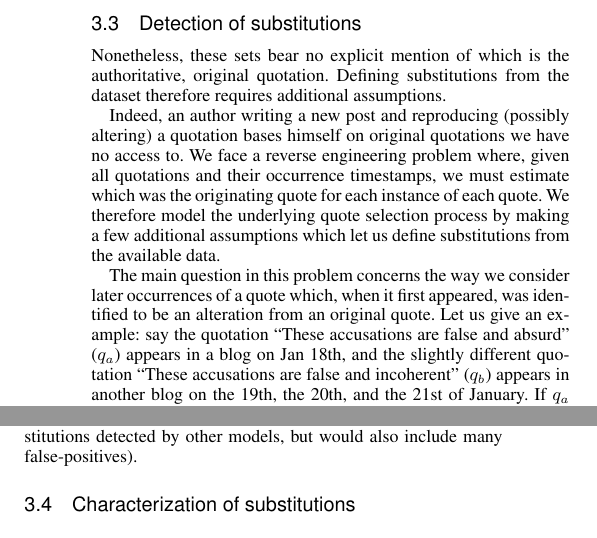
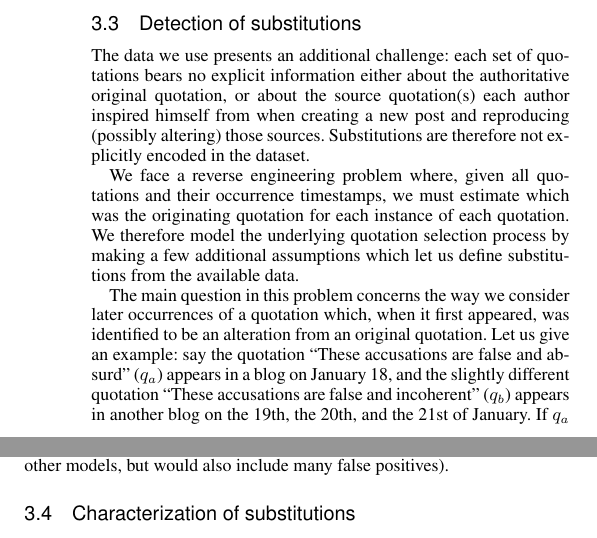
Before and after one commit to wehlutyk/brainscopypaste-paper, a LaTeX paper (brainscopypaste.tex, which reads brains-protocol.tex): two parts of the columns of page 4 of 8, joined at a grey line, cut so that both start at the same text. Compiled offline with pdfLaTeX.

Commit message:
3.3 is reread and good.

```diff
--- a/brains-protocol.tex
+++ b/brains-protocol.tex
@@ -110,9 +110,12 @@ We chose to focus the results on FA as this network presents a direct psychologi
 
 \subsection{Detection of substitutions}
 
-Nonetheless, these sets bear no explicit mention of which is the authoritative, original quotation.  Defining substitutions from the dataset therefore requires additional assumptions.
-%\tb{Il manque en effet certaines informations dans le corpus pour pouvoir lire ces substitutions de façon immédiate dans les données : les métadonnées pour chaque citation ne concernant que les URLs, les dates d'apparitions et les nombres d'occurrences à chaque URL, on n'a aucune information sur les liens entre les citations. Or, on a besoin de savoir sur quelles sources un auteur s'est appuyé pour reproduire une citation, c'est-à-dire qu'on a besoin de savoir quelle citation a été générée à partir de quelle autre. Cette information n'est pas présente dans les données et on va donc devoir l'inférer, à l'aide de plusieurs hypothèses.}
+The data we use presents an additional challenge: each set of quotations bears no explicit information either about the authoritative original quotation, or about the source quotation(s) each author inspired himself from when creating a new post and reproducing (possibly altering) those sources.
+Substitutions are therefore not explicitly encoded in the dataset.
 
-Indeed, an author writing a new post and reproducing (possibly altering) a quotation bases himself on original quotations we have no access to. We face a reverse engineering problem where, given all quotations and their occurrence timestamps, we must estimate which was the originating quote for each instance of each quote. We therefore model the underlying quote selection process by making a few additional assumptions which let us define substitutions from the available data.
+We face a reverse engineering problem where, given all quotations and their occurrence timestamps, we must estimate which was the originating quotation for each instance of each quotation.
+We therefore model the underlying quotation selection process by making a few additional assumptions which let us define substitutions from the available data.
 
-The main question in this problem concerns the way we consider later occurrences of a quote which, when it first appeared, was identified to be an alteration from an original quote. Let us give an example: say the quotation ``These accusations are false and absurd'' ($q_a$) appears in a blog on Jan 18th, and the slightly different quotation ``These accusations are false and incoherent'' ($q_b$) appears in another blog on the 19th, the 20th, and the 21st of January. If $q_a$ was sufficiently prominent when $q_b$ first appeared, we can safely assume that the author of $q_b$ on the 19th based himself on $q_a$. But what about the following occurrences of $q_b$? Should we consider them to be substitutions based on $q_a$ (i.e. re-creations of $q_b$ by a new instance of the substitution process that brought from $q_a$ to $q_b$ in the first place) or reproductions of the first occurrence of $q_b$?
+The main question in this problem concerns the way we consider later occurrences of a quotation which, when it first appeared, was identified to be an alteration from an original quotation.
+Let us give an example: say the quotation ``These accusations are false and absurd'' ($q_a$) appears in a blog on January 18, and the slightly different quotation ``These accusations are false and incoherent'' ($q_b$) appears in another blog on the 19th, the 20th, and the 21st of January.
+If $q_a$ was sufficiently prominent when $q_b$ first appeared, we can safely assume that the author of $q_b$ on the 19th based himself on $q_a$.
@@ -130,4 +140,3 @@ An example of this detection in a situation akin to the one described above can
     \label{fig:model-slidetimebags}
 \end{figure*}
 
-The assumptions embedded in this model are only a subset of a wider set of possibilities, all leading to alternative models. We identified and implemented five other such possible models, which all yielded essentially the same results. These models differ in the definition of the source quote from which new occurrences stem, essentially modifying the balance between reproduction of previous occurrences of a quote and re-creation of itself by a new substitution instance. For example, the time-windows considered can have different lengths, can include all occurrences from the beginning of the set of quotations, or can have fixed positions. The source quote of a potential substitution can be chosen among those time-windows, or otherwise (e.g. among \emph{all} quotes having appeared before $t$ and differing by a word from the considered arrival quote; this detection process would include all possible substitutions detected by other models, but would also include many false-positives).
@@ -135,3 +147,4 @@ The assumptions embedded in this model are only a subset of a wider set of possi
+The source quotation of a potential substitution can be chosen among those time-windows, or otherwise (e.g. among \emph{all} quotations having appeared before $t$ and differing by a word from the arrival quotation; this detection process would include all possible substitutions detected by other models, but would also include many false positives).
 
 \subsection{Characterization of substitutions}
 
```
Also changed, not shown: brainscopypaste.pdf, brains-protocol.tex (18 more changed lines).
